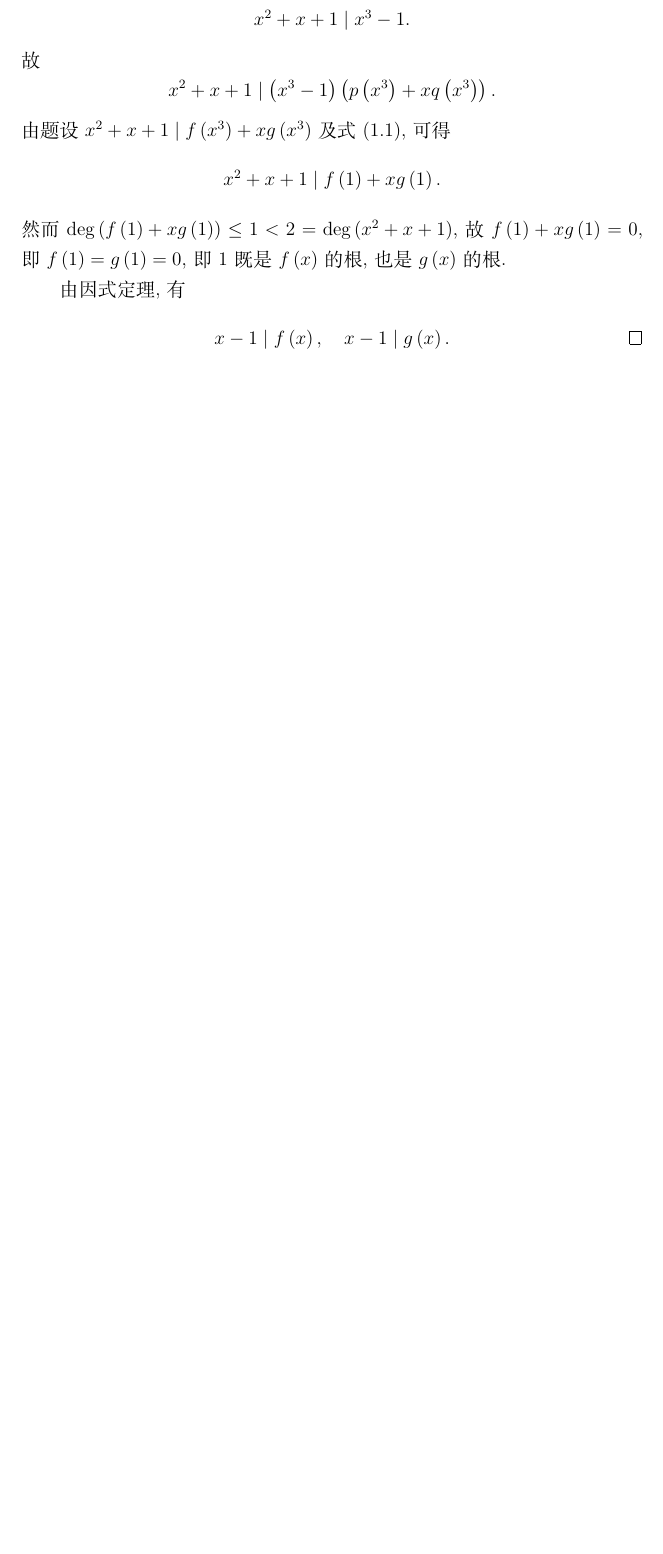
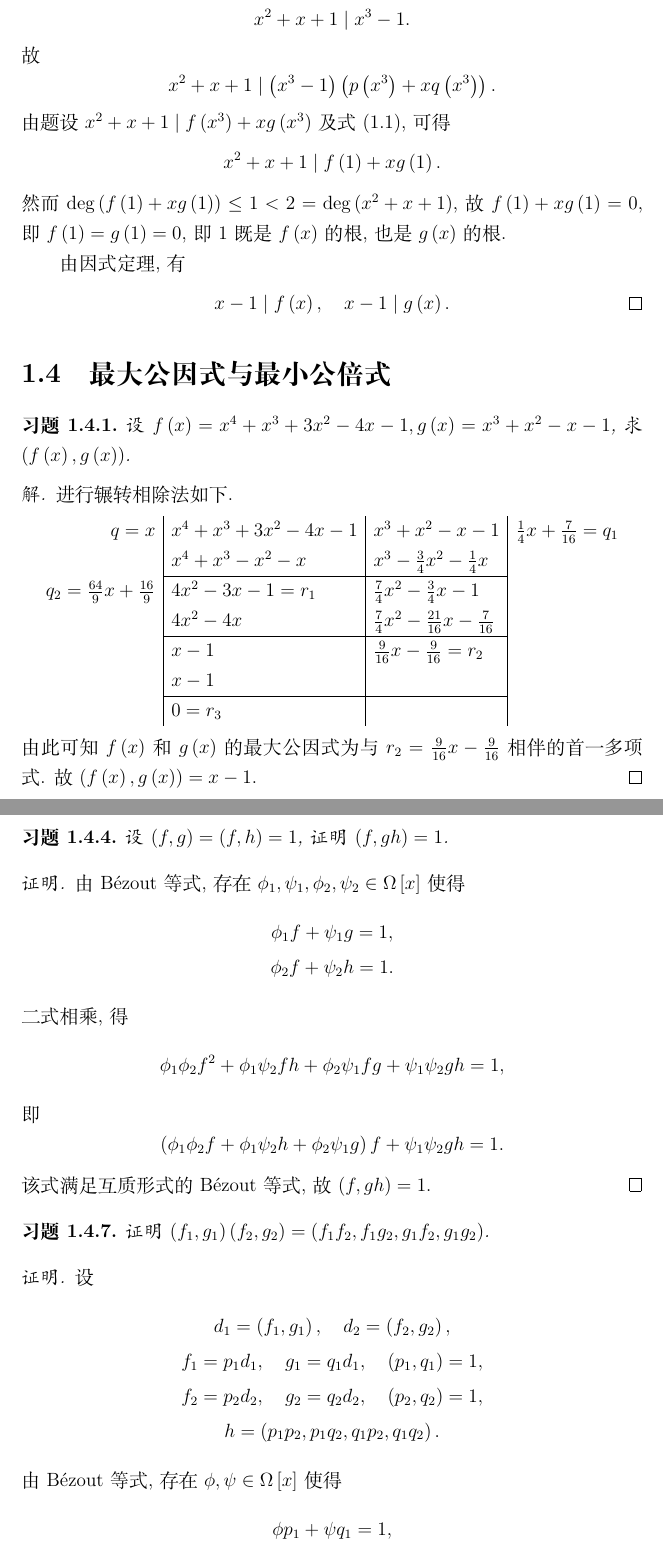
Before and after one commit to Ared135/AdvancedAlgebraHomework, a LaTeX document (main.tex, which reads Chapters/Chap1/sec4.tex): part of page 3 of 3 before the commit and two parts of pages 3 and 4 of 6 after it, the two joined at a grey line, cut so that both start at the same text, the shorter picture padded with empty space. Compiled offline with XeLaTeX.

Commit message:
Chap1-Sec4

```diff
--- /dev/null
+++ b/Chapters/Chap1/sec4.tex
@@ -0,0 +1,66 @@
+% !TEX root = ../../main.tex
+
+\renewcommand{\thesection}{1.4}
+
+\section{最大公因式与最小公倍式}\label{sec:1.4}
+
+\begin{ex}{1}\label{ex:1.4.1}
+    设 \(f\p{x}=x^4+x^3+3x^2-4x-1,g\p{x}=x^3+x^2-x-1\), 求 \(\p{f\p{x},g\p{x}}\).
+\end{ex}
+
+\begin{solution}
+    进行辗转相除法如下.
+    \[
+    \begin{array}{r | l | l | l}
+        q=x & x^4+x^3+3x^2-4x-1 & x^3+x^2-x-1 & \frac{1}{4}x+\frac{7}{16}=q_1 \\
+        & x^4+x^3-x^2-x & x^3-\frac{3}{4}x^2-\frac{1}{4}x & \\
+        \cline{2-3}
+        q_2=\frac{64}{9}x+\frac{16}{9} & 4x^2-3x-1=r_1 & \frac{7}{4}x^2-\frac{3}{4}x-1 & \\
+        & 4x^2-4x & \frac{7}{4}x^2-\frac{21}{16}x-\frac{7}{16} & \\
+        \cline{2-3}
+        & x-1 & \frac{9}{16}x-\frac{9}{16}=r_2 & \\
+        & x-1 & & \\
+        \cline{2-3}
+        & 0=r_3 & &
+    \end{array}
+    \]
+    由此可知 \(f\p{x}\) 和 \(g\p{x}\) 的最大公因式为与 \(r_2=\frac{9}{16}x-\frac{9}{16}\) 相伴的首一多项式.
+    故 \(\p{f\p{x},g\p{x}}=x-1\).
+\end{solution}
+
+\begin{ex}{4}\label{ex:1.4.4}
+    设 \(\p{f,g}=\p{f,h}=1\), 证明 \(\p{f,gh}=1\).
+\end{ex}
+
+\begin{proof}
+    由 Bézout 等式, 存在 \(\phi_1,\psi_1,\phi_2,\psi_2\in\Omega\br{x}\) 使得
+    \begin{gather*}
+        \phi_1f+\psi_1g=1,\\
+        \phi_2f+\psi_2h=1.
+    \end{gather*}
+    二式相乘, 得
+    \[
+    \phi_1\phi_2f^2+\phi_1\psi_2fh+\phi_2\psi_1fg+\psi_1\psi_2gh=1,
+    \]
+    即
+    \[
+    \p{\phi_1\phi_2f+\phi_1\psi_2h+\phi_2\psi_1g}f+\psi_1\psi_2gh=1.
+    \]
+    该式满足互质形式的 Bézout 等式, 故 \(\p{f,gh}=1\).
+\end{proof}
+
+\begin{ex}{7}\label{ex:1.4.7}
+    证明 \(\p{f_1,g_1}\p{f_2,g_2}=\p{f_1f_2,f_1g_2,g_1f_2,g_1g_2}\).
+\end{ex}
+
+\begin{proof}
+    设
+    \begin{gather*}
+        d_1=\p{f_1,g_1},\quad d_2=\p{f_2,g_2},\\
+        f_1=p_1d_1,\quad g_1=q_1d_1,\quad \p{p_1,q_1}=1,\\
+        f_2=p_2d_2,\quad g_2=q_2d_2,\quad \p{p_2,q_2}=1,\\
+        h=\p{p_1p_2,p_1q_2,q_1p_2,q_1q_2}.
+    \end{gather*}
+    由 Bézout 等式, 存在 \(\phi,\psi\in\Omega\br{x}\) 使得
+    \[
+    \phi p_1+\psi q_1=1,
```
Also changed, not shown: main.tex (+1 -0 lines), Chapters/Chap1/sec4.tex (96 more changed lines).
